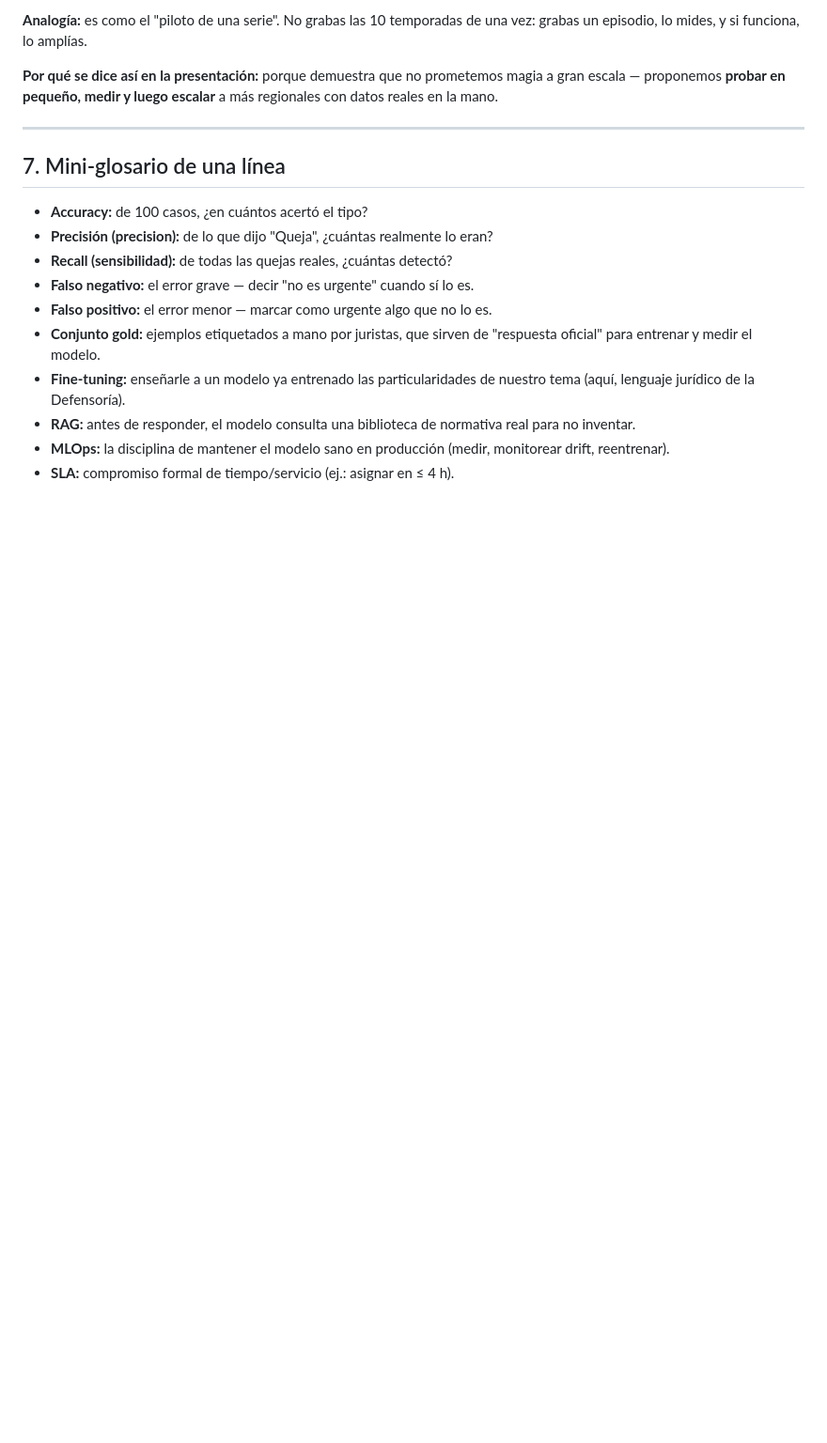
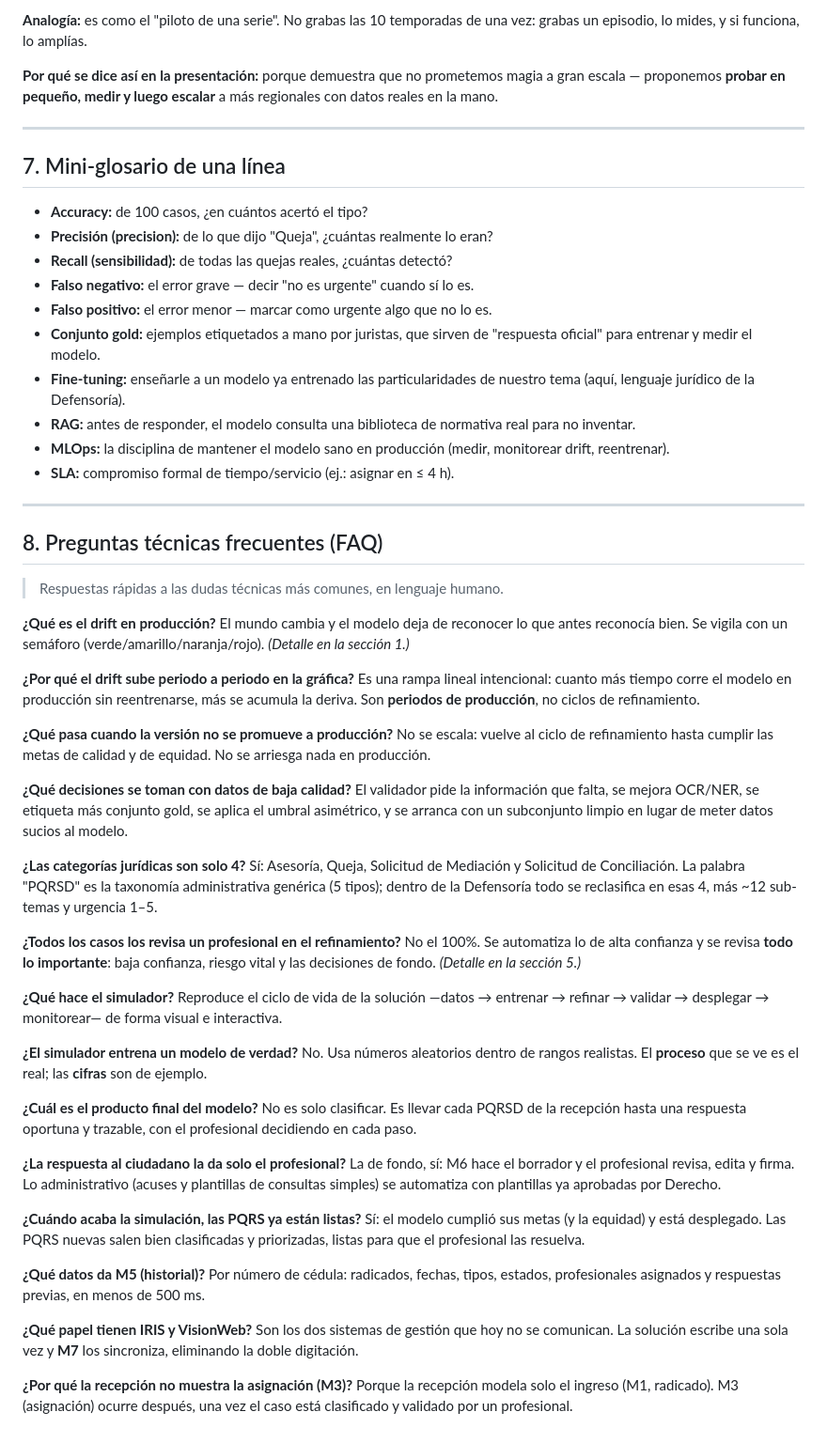
Before and after one commit to TomasRincon18/lsl-2026-concurso, a Markdown page: GUIA_CONCEPTOS_IA.md, the part around the change. Shown at 94% size. GitHub-like rendering; blank space fills up the shorter version.

Commit message:
Agregar FAQ de preguntas tecnicas a la guia de conceptos

```diff
--- a/GUIA_CONCEPTOS_IA.md
+++ b/GUIA_CONCEPTOS_IA.md
@@ -206,3 +206,69 @@ más regionales con datos reales en la mano.
 - **MLOps:** la disciplina de mantener el modelo sano en producción (medir,
   monitorear drift, reentrenar).
 - **SLA:** compromiso formal de tiempo/servicio (ej.: asignar en ≤ 4 h).
+
+---
+
+## 8. Preguntas técnicas frecuentes (FAQ)
+
+> Respuestas rápidas a las dudas técnicas más comunes, en lenguaje humano.
+
+**¿Qué es el drift en producción?**
+El mundo cambia y el modelo deja de reconocer lo que antes reconocía bien. Se
+vigila con un semáforo (verde/amarillo/naranja/rojo). *(Detalle en la sección 1.)*
+
+**¿Por qué el drift sube periodo a periodo en la gráfica?**
+Es una rampa lineal intencional: cuanto más tiempo corre el modelo en producción
+sin reentrenarse, más se acumula la deriva. Son **periodos de producción**, no
+ciclos de refinamiento.
+
+**¿Qué pasa cuando la versión no se promueve a producción?**
+No se escala: vuelve al ciclo de refinamiento hasta cumplir las metas de calidad
+y de equidad. No se arriesga nada en producción.
+
+**¿Qué decisiones se toman con datos de baja calidad?**
+El validador pide la información que falta, se mejora OCR/NER, se etiqueta más
+conjunto gold, se aplica el umbral asimétrico, y se arranca con un subconjunto
+limpio en lugar de meter datos sucios al modelo.
+
+**¿Las categorías jurídicas son solo 4?**
+Sí: Asesoría, Queja, Solicitud de Mediación y Solicitud de Conciliación. La
+palabra "PQRSD" es la taxonomía administrativa genérica (5 tipos); dentro de la
+Defensoría todo se reclasifica en esas 4, más ~12 sub-temas y urgencia 1–5.
+
+**¿Todos los casos los revisa un profesional en el refinamiento?**
+No el 100%. Se automatiza lo de alta confianza y se revisa **todo lo importante**:
+baja confianza, riesgo vital y las decisiones de fondo. *(Detalle en la sección 5.)*
+
+**¿Qué hace el simulador?**
+Reproduce el ciclo de vida de la solución —datos → entrenar → refinar → validar →
+desplegar → monitorear— de forma visual e interactiva.
+
+**¿El simulador entrena un modelo de verdad?**
+No. Usa números aleatorios dentro de rangos realistas. El **proceso** que se ve es
+el real; las **cifras** son de ejemplo.
+
+**¿Cuál es el producto final del modelo?**
+No es solo clasificar. Es llevar cada PQRSD de la recepción hasta una respuesta
+oportuna y trazable, con el profesional decidiendo en cada paso.
+
+**¿La respuesta al ciudadano la da solo el profesional?**
+La de fondo, sí: M6 hace el borrador y el profesional revisa, edita y firma. Lo
+administrativo (acuses y plantillas de consultas simples) se automatiza con
+plantillas ya aprobadas por Derecho.
+
+**¿Cuándo acaba la simulación, las PQRS ya están listas?**
+Sí: el modelo cumplió sus metas (y la equidad) y está desplegado. Las PQRS nuevas
+salen bien clasificadas y priorizadas, listas para que el profesional las resuelva.
+
+**¿Qué datos da M5 (historial)?**
+Por número de cédula: radicados, fechas, tipos, estados, profesionales asignados
+y respuestas previas, en menos de 500 ms.
+
+**¿Qué papel tienen IRIS y VisionWeb?**
+Son los dos sistemas de gestión que hoy no se comunican. La solución escribe una
+sola vez y **M7** los sincroniza, eliminando la doble digitación.
+
+**¿Por qué la recepción no muestra la asignación (M3)?**
+Porque la recepción modela solo el ingreso (M1, radicado). M3 (asignación) ocurre
+después, una vez el caso está clasificado y validado por un profesional.
```
